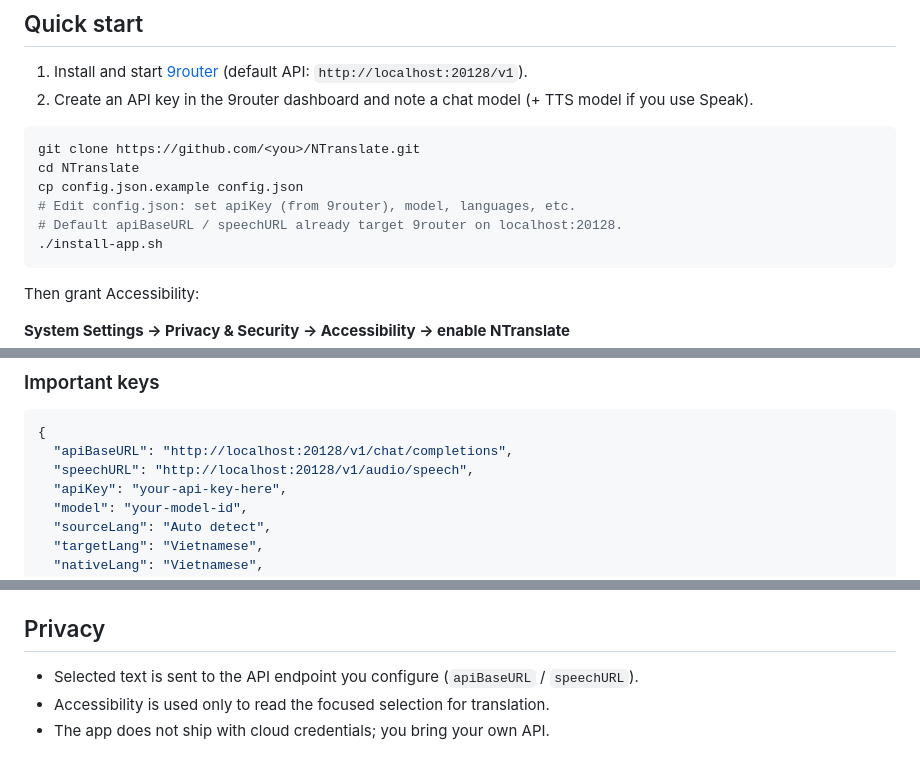
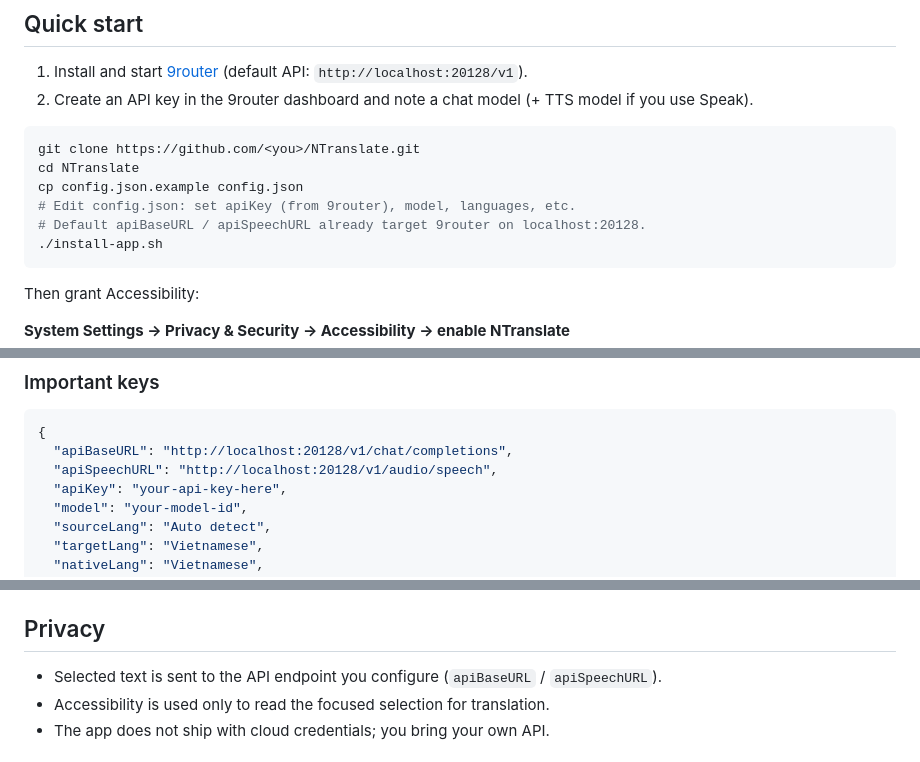
Before and after one commit to ninhnguyen375/NTranslate, a Markdown page: README.md, 3 parts joined by grey strips. Drawn GitHub-style.

````diff
--- a/README.md
+++ b/README.md
@@ -44,7 +60,7 @@ git clone https://github.com/<you>/NTranslate.git
 cd NTranslate
 cp config.json.example config.json
 # Edit config.json: set apiKey (from 9router), model, languages, etc.
-# Default apiBaseURL / speechURL already target 9router on localhost:20128.
+# Default apiBaseURL / apiSpeechURL already target 9router on localhost:20128.
 ./install-app.sh
 ```
 
@@ -86,7 +102,7 @@ After editing the Application Support file, use the menu bar item **Reload Confi
 ```json
 {
   "apiBaseURL": "http://localhost:20128/v1/chat/completions",
-  "speechURL": "http://localhost:20128/v1/audio/speech",
+  "apiSpeechURL": "http://localhost:20128/v1/audio/speech",
   "apiKey": "your-api-key-here",
   "model": "your-model-id",
   "sourceLang": "Auto detect",
@@ -177,7 +194,7 @@ Requires `gh` logged in for upload. Output lands in `dist/` (gitignored).
 
 ## Privacy
 
-- Selected text is sent to the API endpoint you configure (`apiBaseURL` / `speechURL`).
+- Selected text is sent to the API endpoint you configure (`apiBaseURL` / `apiSpeechURL`).
 - Accessibility is used only to read the focused selection for translation.
 - The app does not ship with cloud credentials; you bring your own API.
 
````
Also changed, not shown: other parts of README.md (+17 -0 lines), screenshort/Learn.jpg (deleted), screenshort/learn-button.jpg (added), screenshort/translate.jpg (added), 7 other files.
